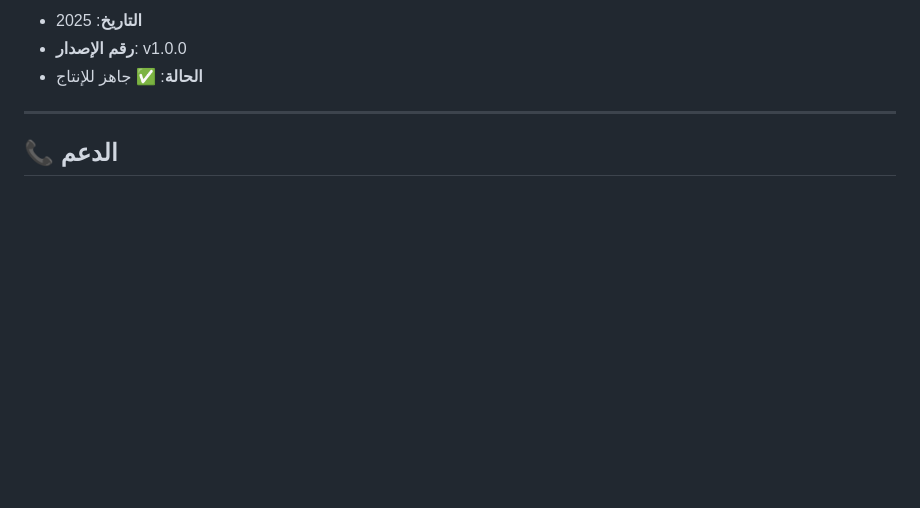
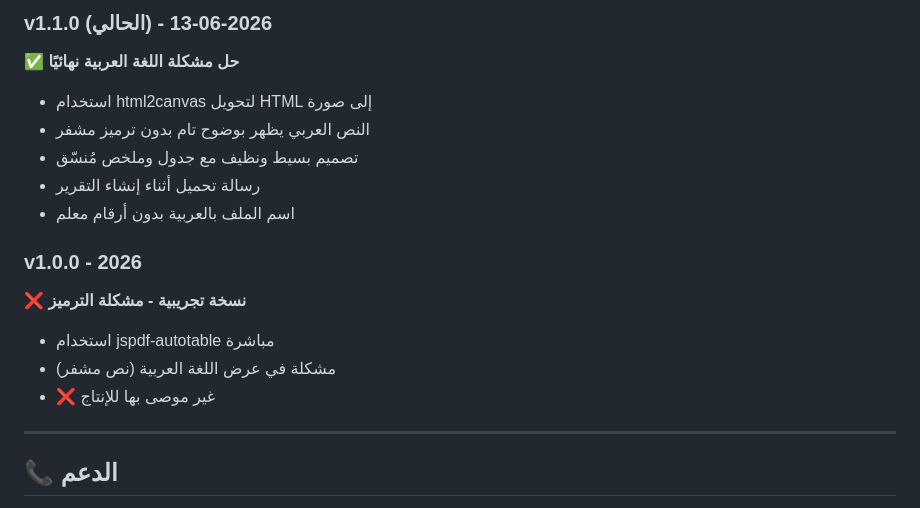
Before and after one commit to hammad01hanif-tech/-QuranClassesManagement, a Markdown page: PDF_EXPORT_GUIDE.md, the part around one of its changes. Drawn GitHub-style; blank space fills up the shorter version.

```diff
--- a/PDF_EXPORT_GUIDE.md
+++ b/PDF_EXPORT_GUIDE.md
@@ -147,7 +160,17 @@
 
-- **التاريخ**: 2025
-- **رقم الإصدار**: v1.0.0
-- **الحالة**: ✅ جاهز للإنتاج
+### v1.1.0 (الحالي) - 2026-06-13
+✅ **حل مشكلة اللغة العربية نهائيًا**
+- استخدام html2canvas لتحويل HTML إلى صورة
+- النص العربي يظهر بوضوح تام بدون ترميز مشفر
+- تصميم بسيط ونظيف مع جدول وملخص مُنسّق
+- رسالة تحميل أثناء إنشاء التقرير
+- اسم الملف بالعربية بدون أرقام معلم
+
+### v1.0.0 - 2026
+❌ **نسخة تجريبية - مشكلة الترميز**
+- استخدام jspdf-autotable مباشرة
+- مشكلة في عرض اللغة العربية (نص مشفر)
+- ❌ غير موصى بها للإنتاج
 
 ---
 
```
Also changed, not shown: other parts of PDF_EXPORT_GUIDE.md (+30 -17 lines).
